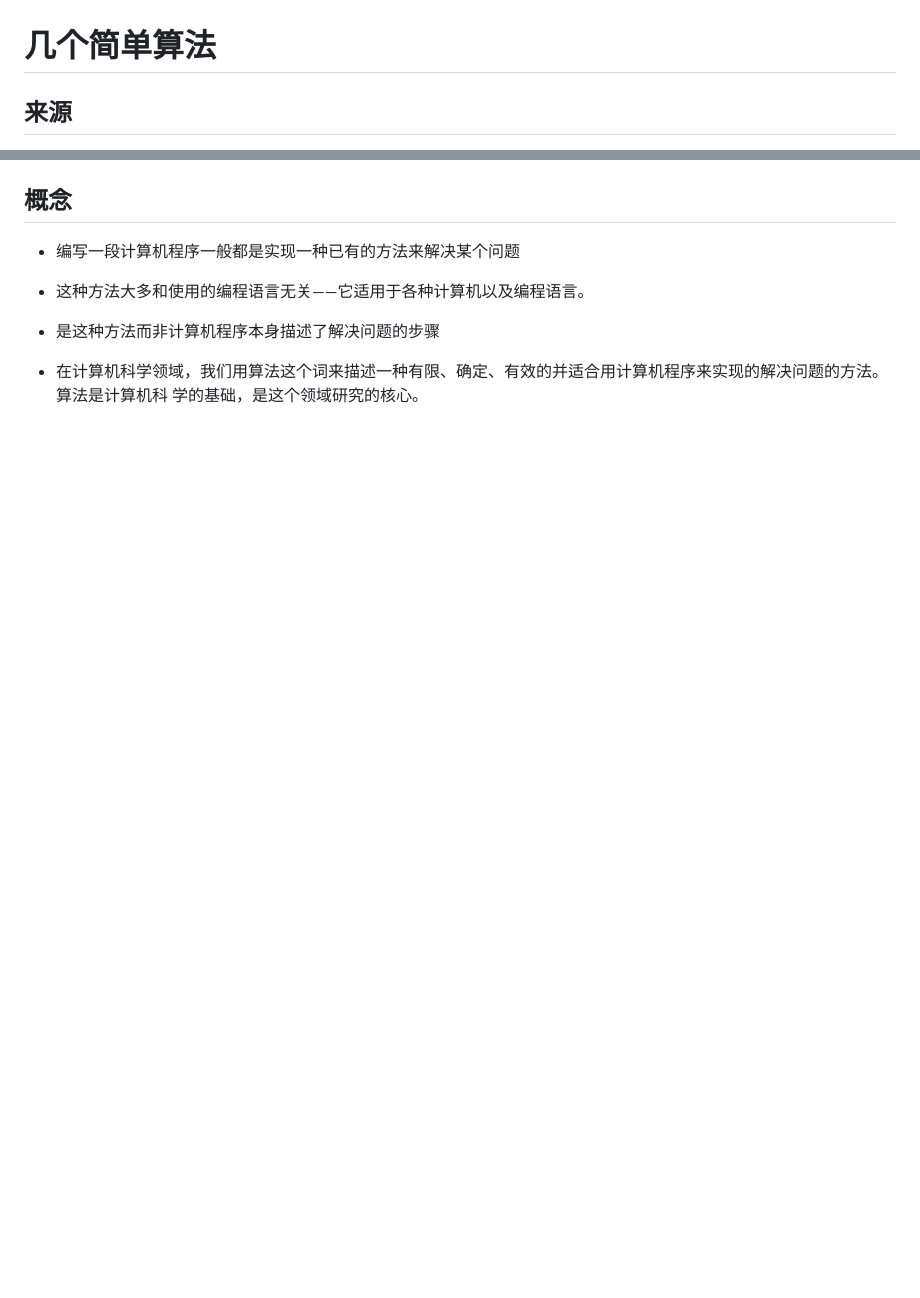
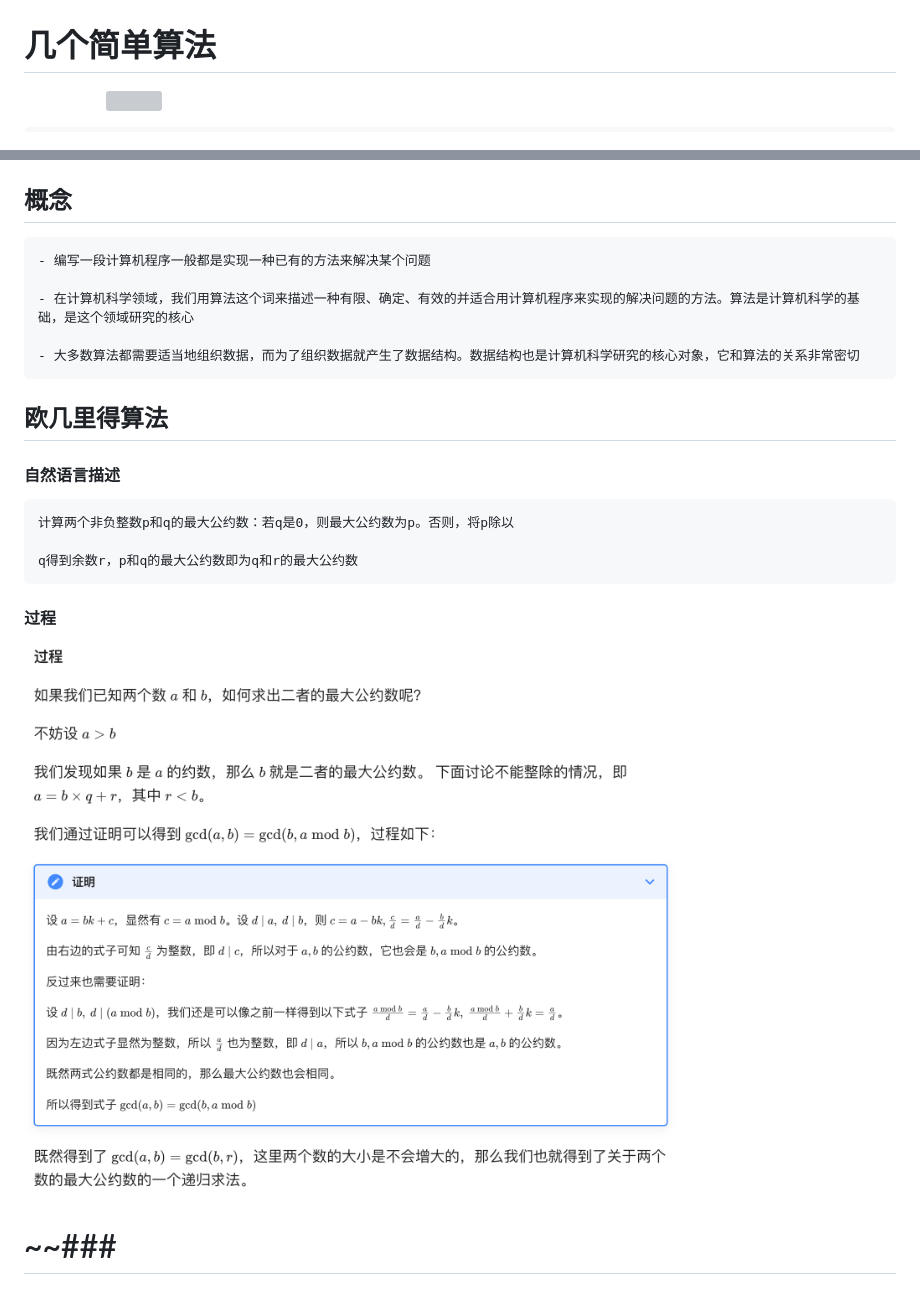
Before and after one commit to huamaotang/techspace, a Markdown page: share/easy_algorithms.md, 2 parts joined by grey strips. Drawn GitHub-style; pictures changed too: images/eu-progress.png (added); blank space fills up the shorter version; grey boxes are pictures that could not be loaded.

Commit message:
algorithms

````diff
--- a/share/easy_algorithms.md
+++ b/share/easy_algorithms.md
@@ -1,4 +1,4 @@
 # 几个简单算法
 
-## 来源
+                    <img title="" src="https://github.com/huamaotang/techspace/blob/master/images/algorithms-4.png?raw=true" alt="" width="467">
 
@@ -6,11 +12,40 @@
 
 ## 概念
 
+```textile
 - 编写一段计算机程序一般都是实现一种已有的方法来解决某个问题
 
-- 这种方法大多和使用的编程语言无关——它适用于各种计算机以及编程语言。
+- 在计算机科学领域，我们用算法这个词来描述一种有限、确定、有效的并适合用计算机程序来实现的解决问题的方法。算法是计算机科学的基础，是这个领域研究的核心
 
-- 是这种方法而非计算机程序本身描述了解决问题的步骤
+- 大多数算法都需要适当地组织数据，而为了组织数据就产生了数据结构。数据结构也是计算机科学研究的核心对象，它和算法的关系非常密切
+```
 
-- 在计算机科学领域，我们用算法这个词来描述一种有限、确定、有效的并适合用计算机程序来实现的解决问题的方法。算法是计算机科
-  学的基础，是这个领域研究的核心。
+
+
+
+
+## 欧几里得算法
+
+#### 自然语言描述
+
+```textile
+计算两个非负整数p和q的最大公约数：若q是0，则最大公约数为p。否则，将p除以
+
+q得到余数r，p和q的最大公约数即为q和r的最大公约数
+```
+
+#### 过程
+
+<img src="https://raw.githubusercontent.com/huamaotang/techspace/master/images/eu-progress.png">
+
+
+
+
+
+
+
+# ~~###
+
+
+
+###
````
Also changed, not shown: other parts of share/easy_algorithms.md (+7 -1 lines).
